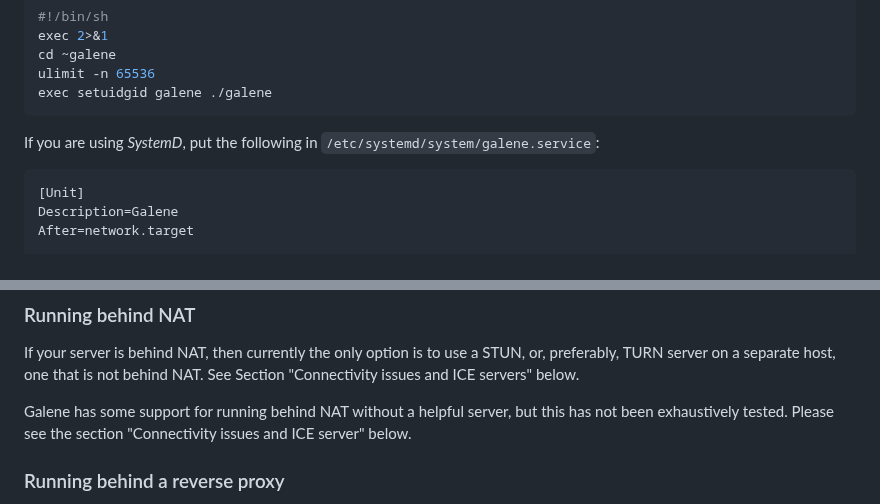
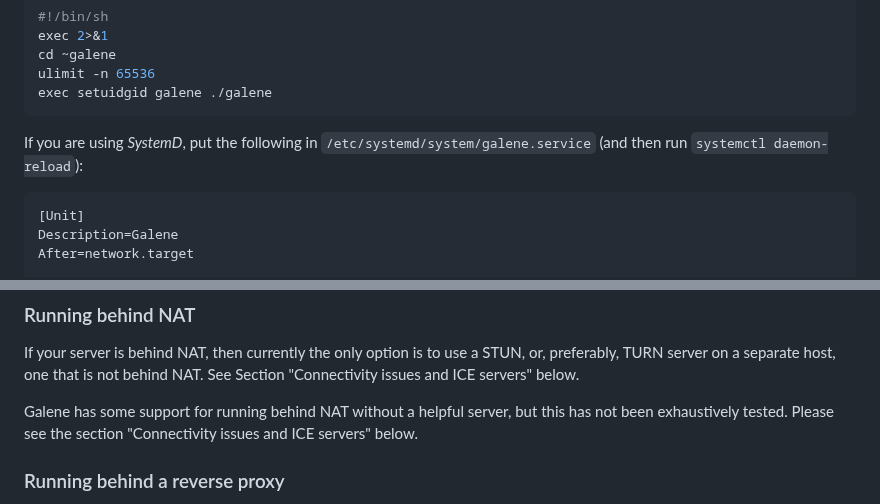
Before and after one commit to jech/galene, a Markdown page: galene-install.md, 2 parts joined by grey strips. Drawn GitHub-style.

````diff
--- a/galene-install.md
+++ b/galene-install.md
@@ -104,7 +104,7 @@ exec setuidgid galene ./galene
 ```
 
 If you are using *SystemD*, put the following in
-`/etc/systemd/system/galene.service`:
+`/etc/systemd/system/galene.service` (and then run `systemctl daemon-reload`):
 
 ```ini
 [Unit]
@@ -238,7 +238,7 @@ behind NAT.  See Section "Connectivity issues and ICE servers" below.
 
 Galene has some support for running behind NAT without a helpful server,
 but this has not been exhaustively tested.  Please see the section
-"Connectivity issues and ICE server" below.
+"Connectivity issues and ICE servers" below.
 
 ### Running behind a reverse proxy
 
````
Also changed, not shown: other parts of galene-install.md (+8 -8 lines), galene.md (+14 -14 lines).
